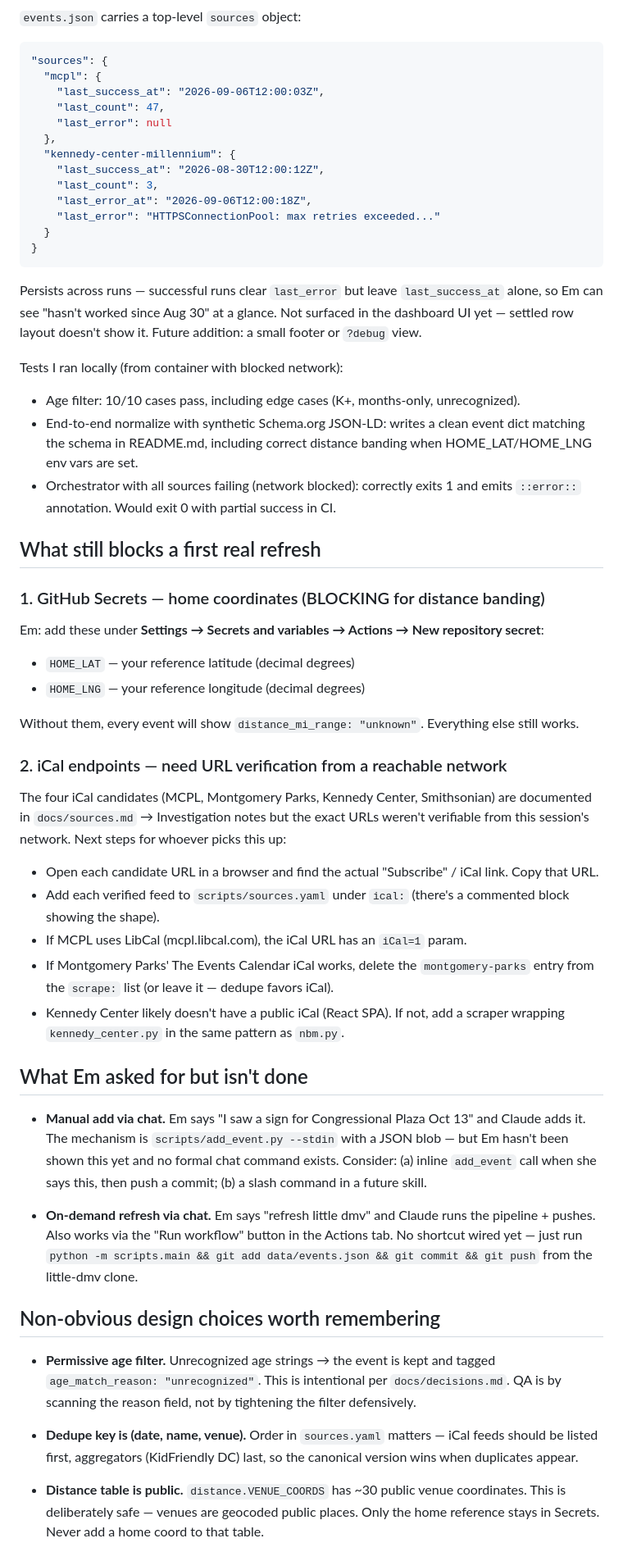
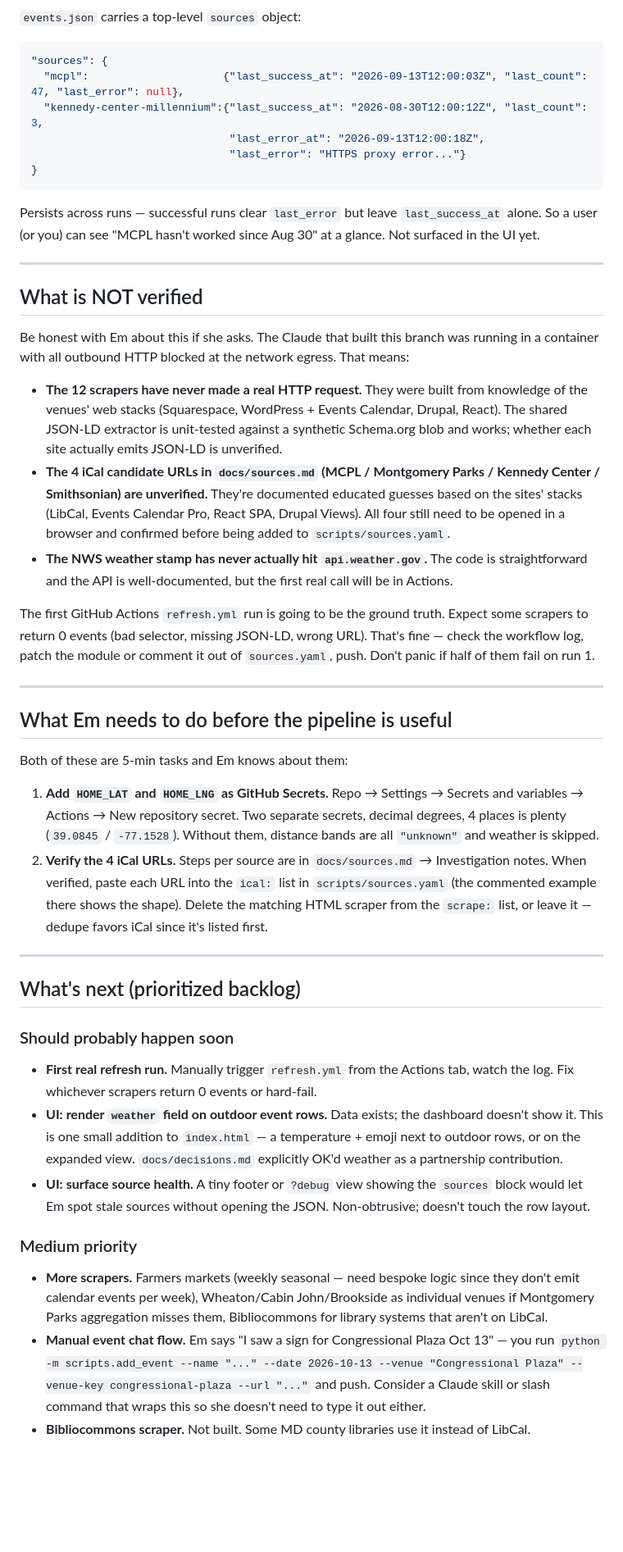
Before and after one commit to opoo-em/little-dmv, a Markdown page: docs/handoff-2026-09-06-phase2-scaffold.md, the part around one of its changes. Shown at 82% size. Rendered like a GitHub page; blank space fills up the shorter version.

````diff
--- a/docs/handoff-2026-09-06-phase2-scaffold.md
+++ b/docs/handoff-2026-09-06-phase2-scaffold.md
@@ -41,86 +70,47 @@ data/
 
 ```json
 "sources": {
-  "mcpl": {
-    "last_success_at": "2026-09-06T12:00:03Z",
-    "last_count": 47,
-    "last_error": null
-  },
-  "kennedy-center-millennium": {
-    "last_success_at": "2026-08-30T12:00:12Z",
-    "last_count": 3,
-    "last_error_at": "2026-09-06T12:00:18Z",
-    "last_error": "HTTPSConnectionPool: max retries exceeded..."
-  }
+  "mcpl":                     {"last_success_at": "2026-09-13T12:00:03Z", "last_count": 47, "last_error": null},
+  "kennedy-center-millennium":{"last_success_at": "2026-08-30T12:00:12Z", "last_count": 3,
+                               "last_error_at": "2026-09-13T12:00:18Z",
+                               "last_error": "HTTPS proxy error..."}
 }
 ```
 
-Persists across runs — successful runs clear `last_error` but leave
-`last_success_at` alone, so Em can see "hasn't worked since Aug 30" at a
-glance. Not surfaced in the dashboard UI yet — settled row layout doesn't
-show it. Future addition: a small footer or `?debug` view.
+Persists across runs — successful runs clear `last_error` but leave `last_success_at` alone. So a user (or you) can see "MCPL hasn't worked since Aug 30" at a glance. Not surfaced in the UI yet.
 
-Tests I ran locally (from container with blocked network):
-- Age filter: 10/10 cases pass, including edge cases (K+, months-only, unrecognized).
-- End-to-end normalize with synthetic Schema.org JSON-LD: writes a clean event
-  dict matching the schema in README.md, including correct distance banding
-  when HOME_LAT/HOME_LNG env vars are set.
-- Orchestrator with all sources failing (network blocked): correctly exits 1
-  and emits `::error::` annotation. Would exit 0 with partial success in CI.
+---
 
-## What still blocks a first real refresh
+## What is NOT verified
 
-### 1. GitHub Secrets — home coordinates (BLOCKING for distance banding)
-Em: add these under **Settings → Secrets and variables → Actions → New repository secret**:
-- `HOME_LAT` — your reference latitude (decimal degrees)
-- `HOME_LNG` — your reference longitude (decimal degrees)
+Be honest with Em about this if she asks. The Claude that built this branch was running in a container with all outbound HTTP blocked at the network egress. That means:
 
-Without them, every event will show `distance_mi_range: "unknown"`. Everything
-else still works.
+- **The 12 scrapers have never made a real HTTP request.** They were built from knowledge of the venues' web stacks (Squarespace, WordPress + Events Calendar, Drupal, React). The shared JSON-LD extractor is unit-tested against a synthetic Schema.org blob and works; whether each site actually emits JSON-LD is unverified.
+- **The 4 iCal candidate URLs in `docs/sources.md` (MCPL / Montgomery Parks / Kennedy Center / Smithsonian) are unverified.** They're documented educated guesses based on the sites' stacks (LibCal, Events Calendar Pro, React SPA, Drupal Views). All four still need to be opened in a browser and confirmed before being added to `scripts/sources.yaml`.
+- **The NWS weather stamp has never actually hit `api.weather.gov`.** The code is straightforward and the API is well-documented, but the first real call will be in Actions.
 
-### 2. iCal endpoints — need URL verification from a reachable network
-The four iCal candidates (MCPL, Montgomery Parks, Kennedy Center, Smithsonian)
-are documented in `docs/sources.md` → Investigation notes but the exact URLs
-weren't verifiable from this session's network. Next steps for whoever picks
-this up:
+The first GitHub Actions `refresh.yml` run is going to be the ground truth. Expect some scrapers to return 0 events (bad selector, missing JSON-LD, wrong URL). That's fine — check the workflow log, patch the module or comment it out of `sources.yaml`, push. Don't panic if half of them fail on run 1.
 
-- Open each candidate URL in a browser and find the actual "Subscribe" / iCal
-  link. Copy that URL.
-- Add each verified feed to `scripts/sources.yaml` under `ical:` (there's a
-  commented block showing the shape).
-- If MCPL uses LibCal (mcpl.libcal.com), the iCal URL has an `iCal=1` param.
-- If Montgomery Parks' The Events Calendar iCal works, delete the
-  `montgomery-parks` entry from the `scrape:` list (or leave it — dedupe favors
-  iCal).
-- Kennedy Center likely doesn't have a public iCal (React SPA). If not, add a
-  scraper wrapping `kennedy_center.py` in the same pattern as `nbm.py`.
+---
 
-## What Em asked for but isn't done
+## What Em needs to do before the pipeline is useful
 
-- **Manual add via chat.** Em says "I saw a sign for Congressional Plaza Oct 13"
-  and Claude adds it. The mechanism is `scripts/add_event.py --stdin` with a
-  JSON blob — but Em hasn't been shown this yet and no formal chat command
-  exists. Consider: (a) inline `add_event` call when she says this, then push
-  a commit; (b) a slash command in a future skill.
+Both of these are 5-min tasks and Em knows about them:
 
-- **On-demand refresh via chat.** Em says "refresh little dmv" and Claude runs
-  the pipeline + pushes. Also works via the "Run workflow" button in the
-  Actions tab. No shortcut wired yet — just run
-  `python -m scripts.main && git add data/events.json && git commit && git push`
-  from the little-dmv clone.
+1. **Add `HOME_LAT` and `HOME_LNG` as GitHub Secrets.** Repo → Settings → Secrets and variables → Actions → New repository secret. Two separate secrets, decimal degrees, 4 places is plenty (`39.0845` / `-77.1528`). Without them, distance bands are all `"unknown"` and weather is skipped.
+2. **Verify the 4 iCal URLs.** Steps per source are in `docs/sources.md` → Investigation notes. When verified, paste each URL into the `ical:` list in `scripts/sources.yaml` (the commented example there shows the shape). Delete the matching HTML scraper from the `scrape:` list, or leave it — dedupe favors iCal since it's listed first.
 
-## Non-obvious design choices worth remembering
+---
 
-- **Permissive age filter.** Unrecognized age strings → the event is kept and
-  tagged `age_match_reason: "unrecognized"`. This is intentional per
-  `docs/decisions.md`. QA is by scanning the reason field, not by tightening
-  the filter defensively.
+## What's next (prioritized backlog)
 
-- **Dedupe key is (date, name, venue).** Order in `sources.yaml` matters —
-  iCal feeds should be listed first, aggregators (KidFriendly DC) last, so the
-  canonical version wins when duplicates appear.
+### Should probably happen soon
+- **First real refresh run.** Manually trigger `refresh.yml` from the Actions tab, watch the log. Fix whichever scrapers return 0 events or hard-fail.
+- **UI: render `weather` field on outdoor event rows.** Data exists; the dashboard doesn't show it. This is one small addition to `index.html` — a temperature + emoji next to outdoor rows, or on the expanded view. `docs/decisions.md` explicitly OK'd weather as a partnership contribution.
+- **UI: surface source health.** A tiny footer or `?debug` view showing the `sources` block would let Em spot stale sources without opening the JSON. Non-obtrusive; doesn't touch the row layout.
 
-- **Distance table is public.** `distance.VENUE_COORDS` has ~30 public venue
-  coordinates. This is deliberately safe — venues are geocoded public places.
-  Only the home reference stays in Secrets. Never add a home coord to that table.
+### Medium priority
+- **More scrapers.** Farmers markets (weekly seasonal — need bespoke logic since they don't emit calendar events per week), Wheaton/Cabin John/Brookside as individual venues if Montgomery Parks aggregation misses them, Bibliocommons for library systems that aren't on LibCal.
+- **Manual event chat flow.** Em says "I saw a sign for Congressional Plaza Oct 13" — you run `python -m scripts.add_event --name "..." --date 2026-10-13 --venue "Congressional Plaza" --venue-key congressional-plaza --url "..."` and push. Consider a Claude skill or slash command that wraps this so she doesn't need to type it out either.
+- **Bibliocommons scraper.** Not built. Some MD county libraries use it instead of LibCal.
 
````
Also changed, not shown: other parts of docs/handoff-2026-09-06-phase2-scaffold.md (+90 -43 lines).
